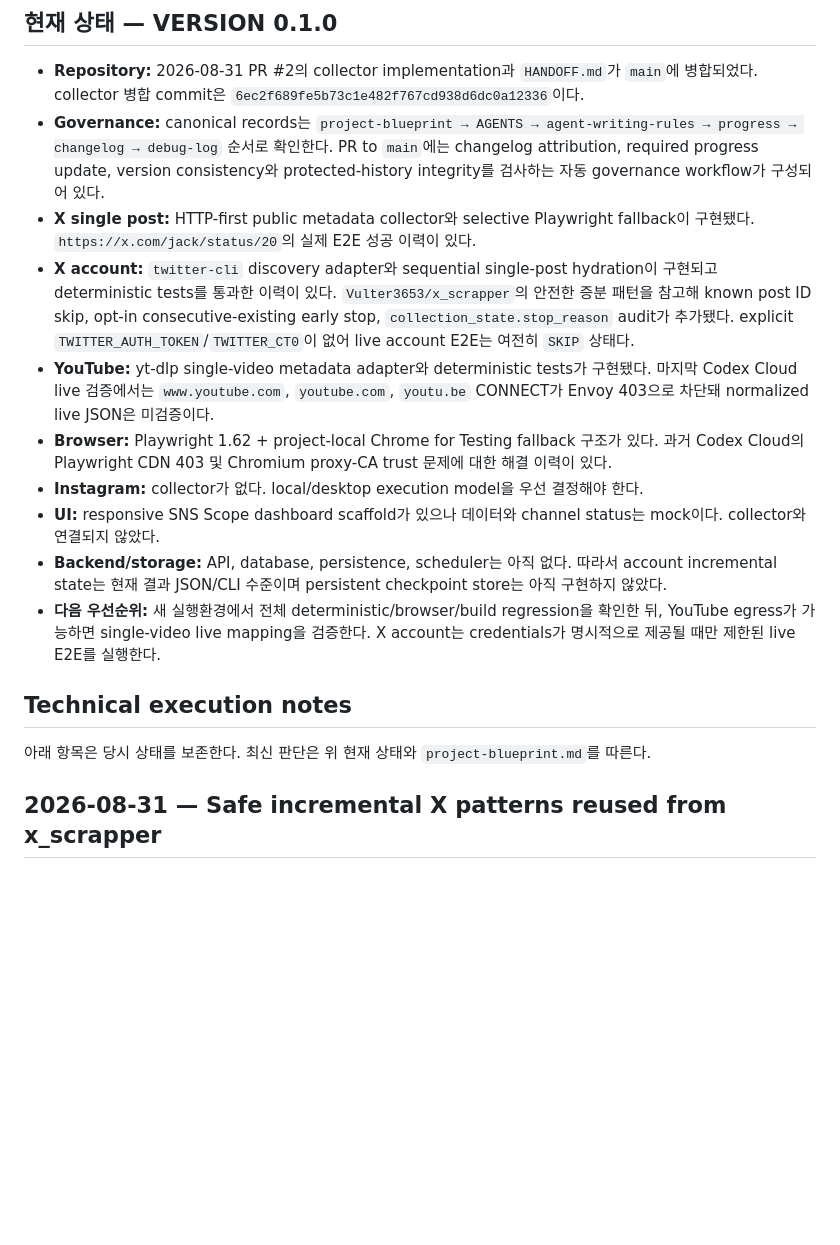
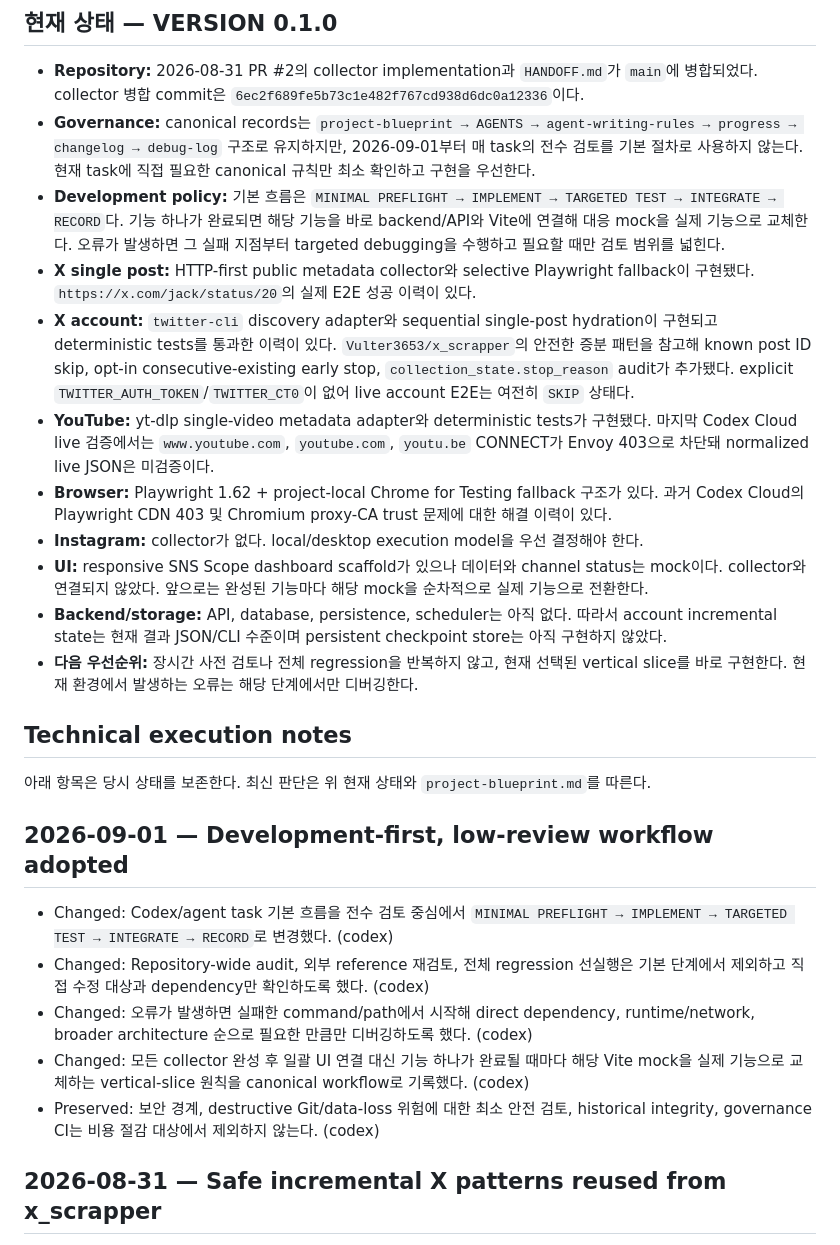
Before and after one commit to Vulter3653/sns_scraper, a Markdown page: docs/progress.md, the part around the change. Drawn GitHub-style; blank space fills up the shorter version.

Commit message:
docs: record development-first execution policy

```diff
--- a/docs/progress.md
+++ b/docs/progress.md
@@ -5,19 +5,28 @@
 ## 현재 상태 — VERSION 0.1.0
 
 - **Repository:** 2026-08-31 PR #2의 collector implementation과 `HANDOFF.md`가 `main`에 병합되었다. collector 병합 commit은 `6ec2f689fe5b73c1e482f767cd938d6dc0a12336`이다.
-- **Governance:** canonical records는 `project-blueprint → AGENTS → agent-writing-rules → progress → changelog → debug-log` 순서로 확인한다. PR to `main`에는 changelog attribution, required progress update, version consistency와 protected-history integrity를 검사하는 자동 governance workflow가 구성되어 있다.
+- **Governance:** canonical records는 `project-blueprint → AGENTS → agent-writing-rules → progress → changelog → debug-log` 구조로 유지하지만, 2026-09-01부터 매 task의 전수 검토를 기본 절차로 사용하지 않는다. 현재 task에 직접 필요한 canonical 규칙만 최소 확인하고 구현을 우선한다.
+- **Development policy:** 기본 흐름은 `MINIMAL PREFLIGHT → IMPLEMENT → TARGETED TEST → INTEGRATE → RECORD`다. 기능 하나가 완료되면 해당 기능을 바로 backend/API와 Vite에 연결해 대응 mock을 실제 기능으로 교체한다. 오류가 발생하면 그 실패 지점부터 targeted debugging을 수행하고 필요할 때만 검토 범위를 넓힌다.
 - **X single post:** HTTP-first public metadata collector와 selective Playwright fallback이 구현됐다. `https://x.com/jack/status/20`의 실제 E2E 성공 이력이 있다.
 - **X account:** `twitter-cli` discovery adapter와 sequential single-post hydration이 구현되고 deterministic tests를 통과한 이력이 있다. `Vulter3653/x_scrapper`의 안전한 증분 패턴을 참고해 known post ID skip, opt-in consecutive-existing early stop, `collection_state.stop_reason` audit가 추가됐다. explicit `TWITTER_AUTH_TOKEN`/`TWITTER_CT0`이 없어 live account E2E는 여전히 `SKIP` 상태다.
 - **YouTube:** yt-dlp single-video metadata adapter와 deterministic tests가 구현됐다. 마지막 Codex Cloud live 검증에서는 `www.youtube.com`, `youtube.com`, `youtu.be` CONNECT가 Envoy 403으로 차단돼 normalized live JSON은 미검증이다.
 - **Browser:** Playwright 1.62 + project-local Chrome for Testing fallback 구조가 있다. 과거 Codex Cloud의 Playwright CDN 403 및 Chromium proxy-CA trust 문제에 대한 해결 이력이 있다.
 - **Instagram:** collector가 없다. local/desktop execution model을 우선 결정해야 한다.
-- **UI:** responsive SNS Scope dashboard scaffold가 있으나 데이터와 channel status는 mock이다. collector와 연결되지 않았다.
+- **UI:** responsive SNS Scope dashboard scaffold가 있으나 데이터와 channel status는 mock이다. collector와 연결되지 않았다. 앞으로는 완성된 기능마다 해당 mock을 순차적으로 실제 기능으로 전환한다.
 - **Backend/storage:** API, database, persistence, scheduler는 아직 없다. 따라서 account incremental state는 현재 결과 JSON/CLI 수준이며 persistent checkpoint store는 아직 구현하지 않았다.
-- **다음 우선순위:** 새 실행환경에서 전체 deterministic/browser/build regression을 확인한 뒤, YouTube egress가 가능하면 single-video live mapping을 검증한다. X account는 credentials가 명시적으로 제공될 때만 제한된 live E2E를 실행한다.
+- **다음 우선순위:** 장시간 사전 검토나 전체 regression을 반복하지 않고, 현재 선택된 vertical slice를 바로 구현한다. 현재 환경에서 발생하는 오류는 해당 단계에서만 디버깅한다.
 
 ## Technical execution notes
 
 아래 항목은 당시 상태를 보존한다. 최신 판단은 위 현재 상태와 `project-blueprint.md`를 따른다.
+
+## 2026-09-01 — Development-first, low-review workflow adopted
+
+- Changed: Codex/agent task 기본 흐름을 전수 검토 중심에서 `MINIMAL PREFLIGHT → IMPLEMENT → TARGETED TEST → INTEGRATE → RECORD`로 변경했다. (codex)
+- Changed: Repository-wide audit, 외부 reference 재검토, 전체 regression 선실행은 기본 단계에서 제외하고 직접 수정 대상과 dependency만 확인하도록 했다. (codex)
+- Changed: 오류가 발생하면 실패한 command/path에서 시작해 direct dependency, runtime/network, broader architecture 순으로 필요한 만큼만 디버깅하도록 했다. (codex)
+- Changed: 모든 collector 완성 후 일괄 UI 연결 대신 기능 하나가 완료될 때마다 해당 Vite mock을 실제 기능으로 교체하는 vertical-slice 원칙을 canonical workflow로 기록했다. (codex)
+- Preserved: 보안 경계, destructive Git/data-loss 위험에 대한 최소 안전 검토, historical integrity, governance CI는 비용 절감 대상에서 제외하지 않는다. (codex)
 
 ## 2026-08-31 — Safe incremental X patterns reused from x_scrapper
 
```
